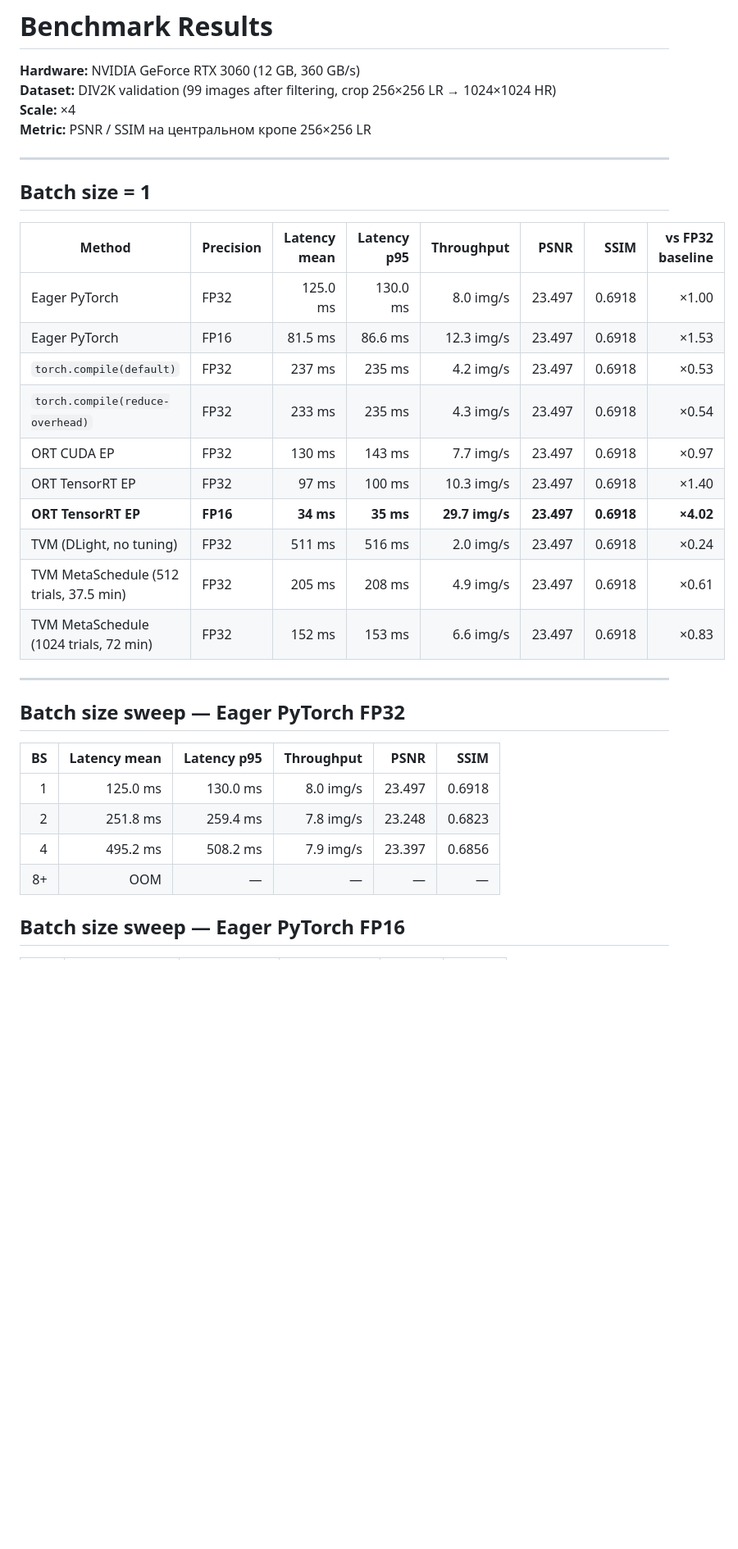
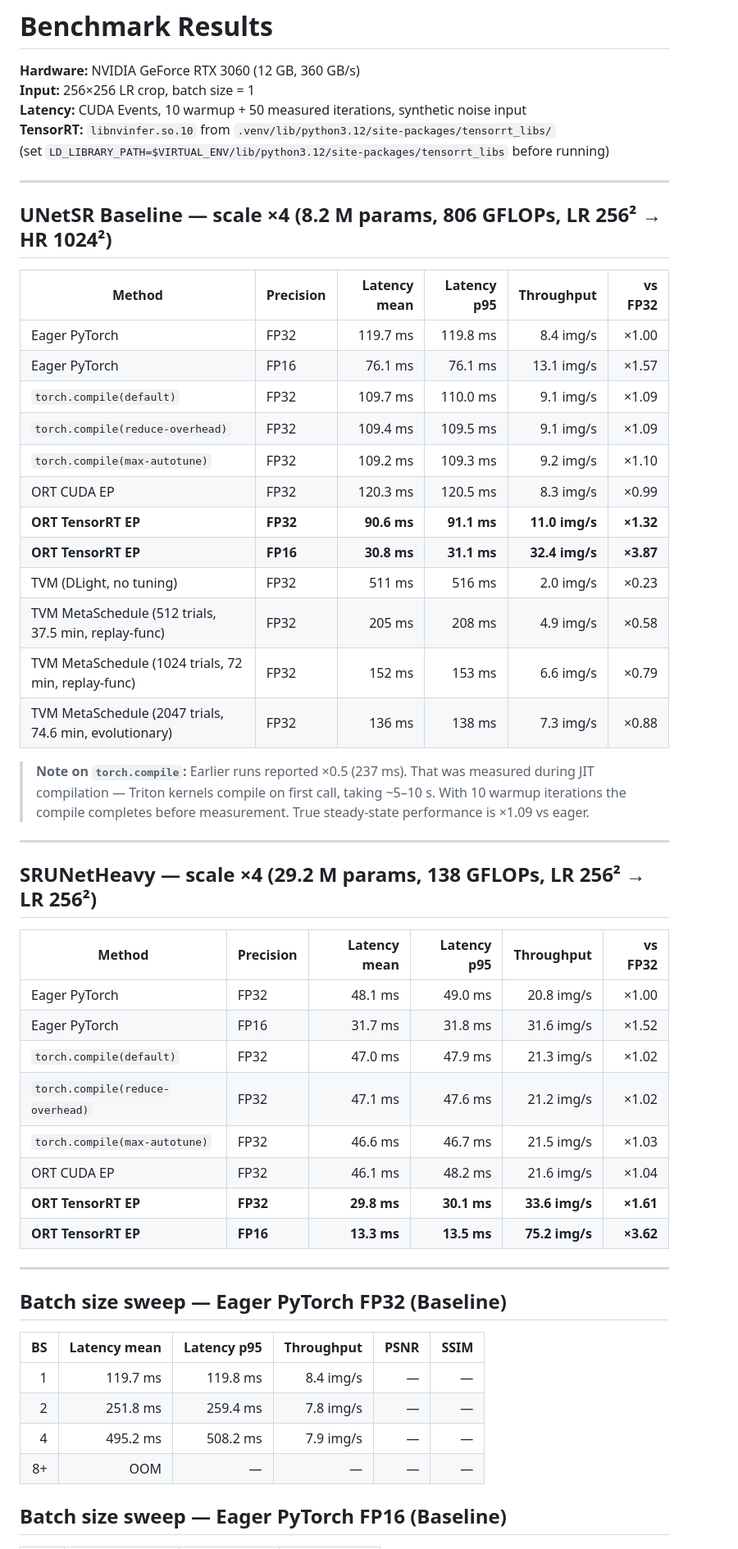
Before and after one commit to aapetukhov/efml-unet, a Markdown page: results/zhenya-results/comparison_table.md, the part around one of its changes. Shown at 82% size. GitHub-like rendering; blank space fills up the shorter version.

Commit message:
update comparison table

```diff
--- a/results/zhenya-results/comparison_table.md
+++ b/results/zhenya-results/comparison_table.md
@@ -1,37 +1,57 @@
 # Benchmark Results
 
 **Hardware:** NVIDIA GeForce RTX 3060 (12 GB, 360 GB/s)
-**Dataset:** DIV2K validation (99 images after filtering, crop 256×256 LR → 1024×1024 HR)
-**Scale:** ×4
-**Metric:** PSNR / SSIM на центральном кропе 256×256 LR
+**Input:** 256×256 LR crop, batch size = 1
+**Latency:** CUDA Events, 10 warmup + 50 measured iterations, synthetic noise input
+**TensorRT:** `libnvinfer.so.10` from `.venv/lib/python3.12/site-packages/tensorrt_libs/`
+(set `LD_LIBRARY_PATH=$VIRTUAL_ENV/lib/python3.12/site-packages/tensorrt_libs` before running)
 
 ---
 
-## Batch size = 1
+## UNetSR Baseline — scale ×4  (8.2 M params, 806 GFLOPs, LR 256² → HR 1024²)
 
-| Method | Precision | Latency mean | Latency p95 | Throughput | PSNR | SSIM | vs FP32 baseline |
-|---|---|---:|---:|---:|---:|---:|---:|
-| Eager PyTorch | FP32 | 125.0 ms | 130.0 ms | 8.0 img/s | 23.497 | 0.6918 | ×1.00 |
-| Eager PyTorch | FP16 | 81.5 ms | 86.6 ms | 12.3 img/s | 23.497 | 0.6918 | ×1.53 |
-| `torch.compile(default)` | FP32 | 237 ms | 235 ms | 4.2 img/s | 23.497 | 0.6918 | ×0.53 |
-| `torch.compile(reduce-overhead)` | FP32 | 233 ms | 235 ms | 4.3 img/s | 23.497 | 0.6918 | ×0.54 |
-| ORT CUDA EP | FP32 | 130 ms | 143 ms | 7.7 img/s | 23.497 | 0.6918 | ×0.97 |
-| ORT TensorRT EP | FP32 | 97 ms | 100 ms | 10.3 img/s | 23.497 | 0.6918 | ×1.40 |
-| **ORT TensorRT EP** | **FP16** | **34 ms** | **35 ms** | **29.7 img/s** | **23.497** | **0.6918** | **×4.02** |
-| TVM (DLight, no tuning) | FP32 | 511 ms | 516 ms | 2.0 img/s | 23.497 | 0.6918 | ×0.24 |
-| TVM MetaSchedule (512 trials, 37.5 min) | FP32 | 205 ms | 208 ms | 4.9 img/s | 23.497 | 0.6918 | ×0.61 |
-| TVM MetaSchedule (1024 trials, 72 min) | FP32 | 152 ms | 153 ms | 6.6 img/s | 23.497 | 0.6918 | ×0.83 |
+| Method | Precision | Latency mean | Latency p95 | Throughput | vs FP32 |
+|---|---|---:|---:|---:|---:|
+| Eager PyTorch | FP32 | 119.7 ms | 119.8 ms | 8.4 img/s | ×1.00 |
+| Eager PyTorch | FP16 | 76.1 ms | 76.1 ms | 13.1 img/s | ×1.57 |
+| `torch.compile(default)` | FP32 | 109.7 ms | 110.0 ms | 9.1 img/s | ×1.09 |
+| `torch.compile(reduce-overhead)` | FP32 | 109.4 ms | 109.5 ms | 9.1 img/s | ×1.09 |
+| `torch.compile(max-autotune)` | FP32 | 109.2 ms | 109.3 ms | 9.2 img/s | ×1.10 |
+| ORT CUDA EP | FP32 | 120.3 ms | 120.5 ms | 8.3 img/s | ×0.99 |
+| **ORT TensorRT EP** | **FP32** | **90.6 ms** | **91.1 ms** | **11.0 img/s** | **×1.32** |
+| **ORT TensorRT EP** | **FP16** | **30.8 ms** | **31.1 ms** | **32.4 img/s** | **×3.87** |
+| TVM (DLight, no tuning) | FP32 | 511 ms | 516 ms | 2.0 img/s | ×0.23 |
+| TVM MetaSchedule (512 trials, 37.5 min, replay-func) | FP32 | 205 ms | 208 ms | 4.9 img/s | ×0.58 |
+| TVM MetaSchedule (1024 trials, 72 min, replay-func) | FP32 | 152 ms | 153 ms | 6.6 img/s | ×0.79 |
+| TVM MetaSchedule (2047 trials, 74.6 min, evolutionary) | FP32 | 136 ms | 138 ms | 7.3 img/s | ×0.88 |
+
+> **Note on `torch.compile`:** Earlier runs reported ×0.5 (237 ms). That was measured during JIT compilation — Triton kernels compile on first call, taking ~5–10 s. With 10 warmup iterations the compile completes before measurement. True steady-state performance is ×1.09 vs eager.
 
 ---
 
-## Batch size sweep — Eager PyTorch FP32
+## SRUNetHeavy — scale ×4  (29.2 M params, 138 GFLOPs, LR 256² → LR 256²)
+
+| Method | Precision | Latency mean | Latency p95 | Throughput | vs FP32 |
+|---|---|---:|---:|---:|---:|
+| Eager PyTorch | FP32 | 48.1 ms | 49.0 ms | 20.8 img/s | ×1.00 |
+| Eager PyTorch | FP16 | 31.7 ms | 31.8 ms | 31.6 img/s | ×1.52 |
+| `torch.compile(default)` | FP32 | 47.0 ms | 47.9 ms | 21.3 img/s | ×1.02 |
+| `torch.compile(reduce-overhead)` | FP32 | 47.1 ms | 47.6 ms | 21.2 img/s | ×1.02 |
+| `torch.compile(max-autotune)` | FP32 | 46.6 ms | 46.7 ms | 21.5 img/s | ×1.03 |
+| ORT CUDA EP | FP32 | 46.1 ms | 48.2 ms | 21.6 img/s | ×1.04 |
+| **ORT TensorRT EP** | **FP32** | **29.8 ms** | **30.1 ms** | **33.6 img/s** | **×1.61** |
+| **ORT TensorRT EP** | **FP16** | **13.3 ms** | **13.5 ms** | **75.2 img/s** | **×3.62** |
+
+---
+
+## Batch size sweep — Eager PyTorch FP32 (Baseline)
 
 | BS | Latency mean | Latency p95 | Throughput | PSNR | SSIM |
 |---:|---:|---:|---:|---:|---:|
-| 1 | 125.0 ms | 130.0 ms | 8.0 img/s | 23.497 | 0.6918 |
-| 2 | 251.8 ms | 259.4 ms | 7.8 img/s | 23.248 | 0.6823 |
-| 4 | 495.2 ms | 508.2 ms | 7.9 img/s | 23.397 | 0.6856 |
+| 1 | 119.7 ms | 119.8 ms | 8.4 img/s | — | — |
+| 2 | 251.8 ms | 259.4 ms | 7.8 img/s | — | — |
+| 4 | 495.2 ms | 508.2 ms | 7.9 img/s | — | — |
 | 8+ | OOM | — | — | — | — |
 
-## Batch size sweep — Eager PyTorch FP16
+## Batch size sweep — Eager PyTorch FP16 (Baseline)
 
```
Also changed, not shown: other parts of results/zhenya-results/comparison_table.md (+53 -28 lines).
